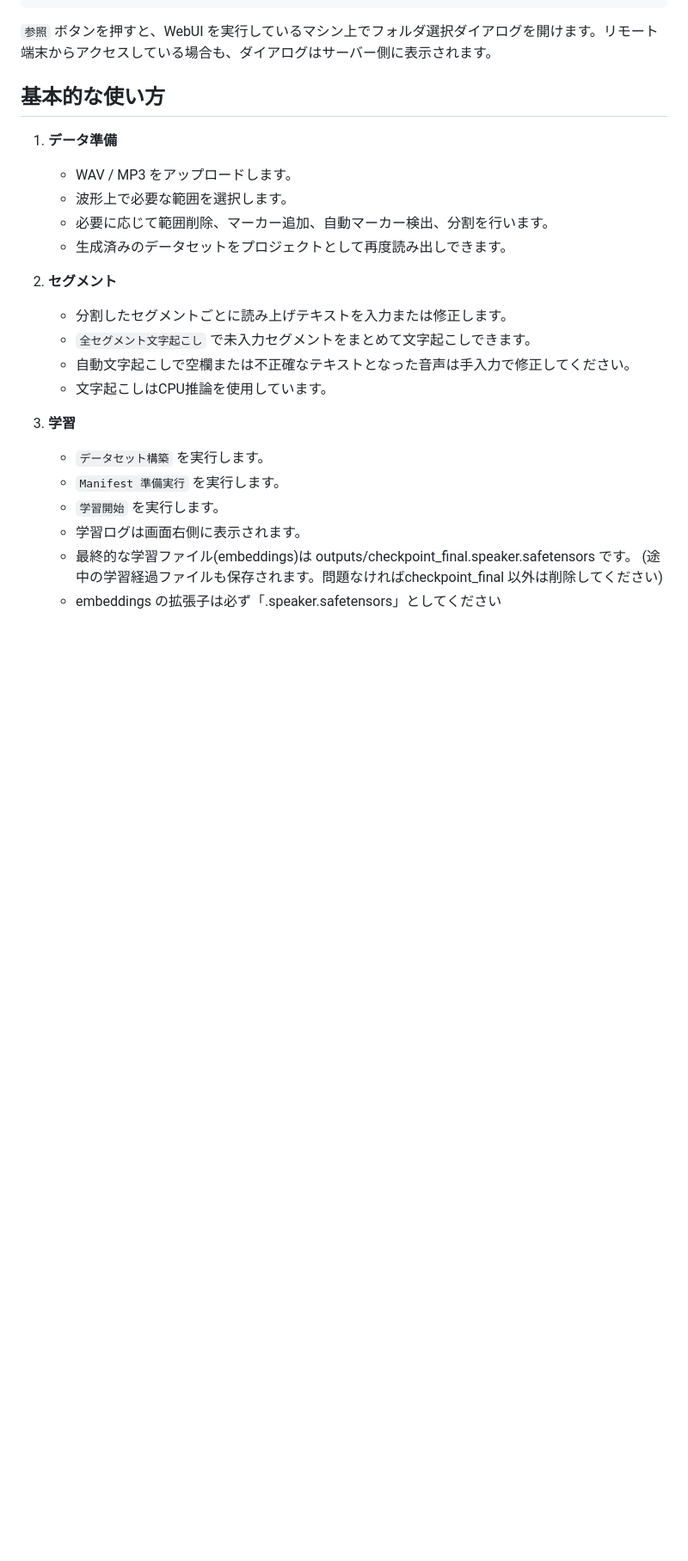
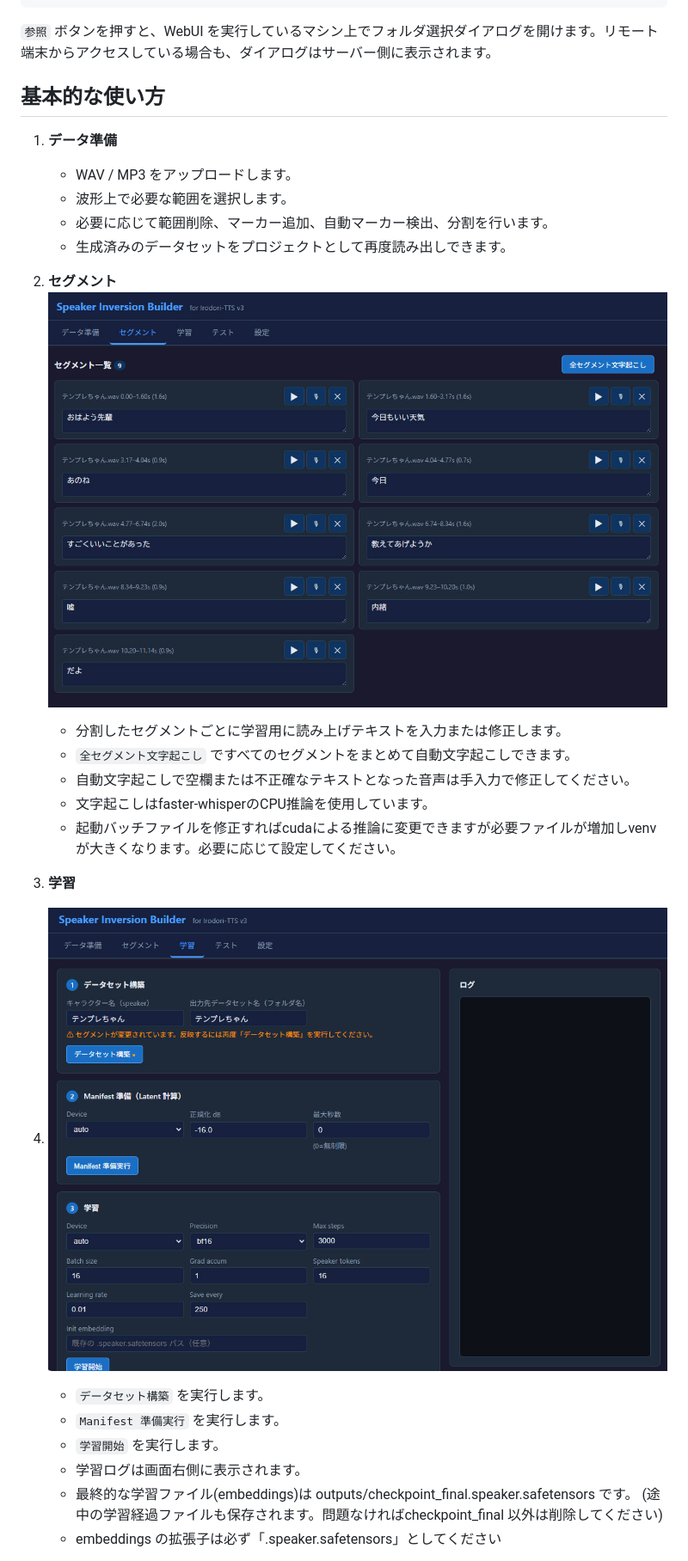
Before and after one commit to kn86elt/Speaker-Inversion-Builder-for-Irodori-TTS-v3, a Markdown page: README.md, the part around the change printed below. Shown: that part at 86% size. Drawn GitHub-style; pictures changed too: screenshot/screenshot2.jpg (added), screenshot/screenshot3.jpg (added); blank space fills up the shorter version.

Commit message:
add screenshot/sample text

```diff
--- a/README.md
+++ b/README.md
@@ -56,12 +58,15 @@ C:\path\to\Irodori-TTS-v3
    - 生成済みのデータセットをプロジェクトとして再度読み出しできます。
 
 2. **セグメント**
-   - 分割したセグメントごとに読み上げテキストを入力または修正します。
-   - `全セグメント文字起こし` で未入力セグメントをまとめて文字起こしできます。
+![セグメントタブ](screenshot/screenshot2.jpg)
+   - 分割したセグメントごとに学習用に読み上げテキストを入力または修正します。
+   - `全セグメント文字起こし` ですべてのセグメントをまとめて自動文字起こしできます。
    - 自動文字起こしで空欄または不正確なテキストとなった音声は手入力で修正してください。
-   - 文字起こしはCPU推論を使用しています。
+   - 文字起こしはfaster-whisperのCPU推論を使用しています。
+   - 起動バッチファイルを修正すればcudaによる推論に変更できますが必要ファイルが増加しvenvが大きくなります。必要に応じて設定してください。
 
 3. **学習**
+4. ![学習タブ](screenshot/screenshot3.jpg)
    - `データセット構築` を実行します。
    - `Manifest 準備実行` を実行します。
    - `学習開始` を実行します。
```
Also changed, not shown: other parts of README.md (+6 -3 lines), screenshot/screenshot.jpg (added), screenshot/screenshot4.jpg (added), 1 other file.
